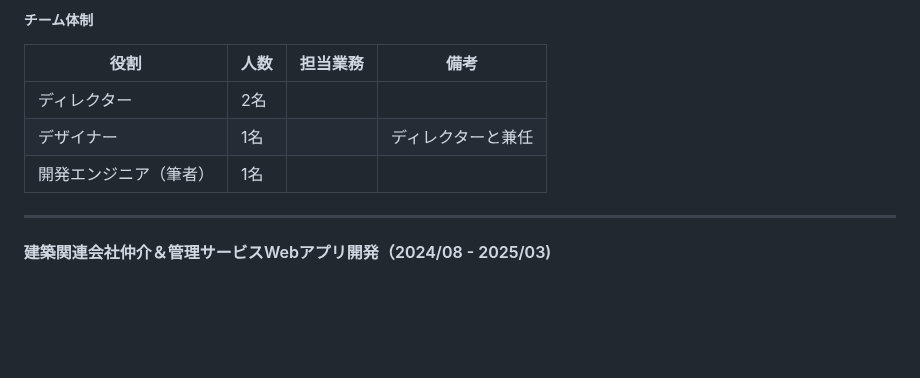
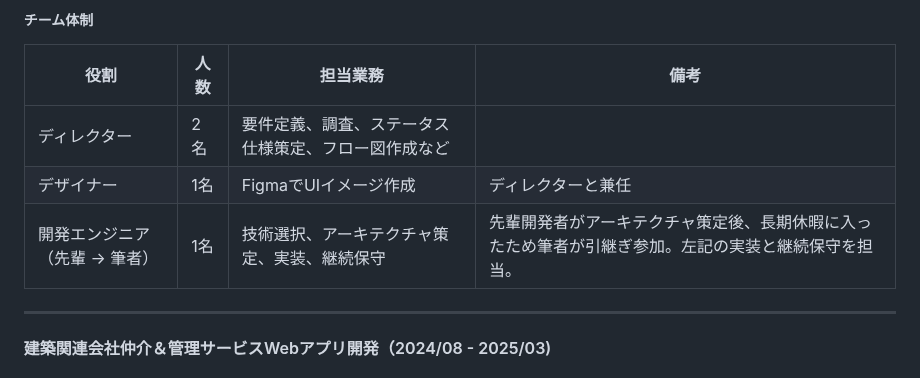
Before and after one commit to 200okmk/resume, a Markdown page: public/README.md, the part around the change. GitHub-like rendering; blank space fills up the shorter version.

Commit message:
docs(職務経歴書): 1社目2案件目のチーム体制

```diff
--- a/public/README.md
+++ b/public/README.md
@@ -101,9 +101,9 @@ Notionアプリ上に作成する「タスク」のステータス変更およ
 
 |役割|人数|担当業務|備考|
 |---|---|---|---|
-|ディレクター|2名|||
-|デザイナー|1名||ディレクターと兼任|
-|開発エンジニア（筆者）|1名|||
+|ディレクター|2名|要件定義、調査、ステータス仕様策定、フロー図作成など||
+|デザイナー|1名|FigmaでUIイメージ作成|ディレクターと兼任|
+|開発エンジニア（先輩 -> 筆者）|1名|技術選択、アーキテクチャ策定、実装、継続保守|先輩開発者がアーキテクチャ策定後、長期休暇に入ったため筆者が引継ぎ参加。左記の実装と継続保守を担当。|
 
 ---
 
```
